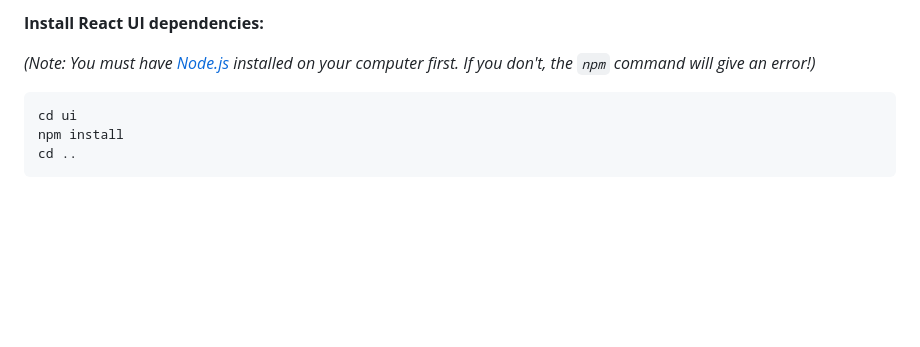
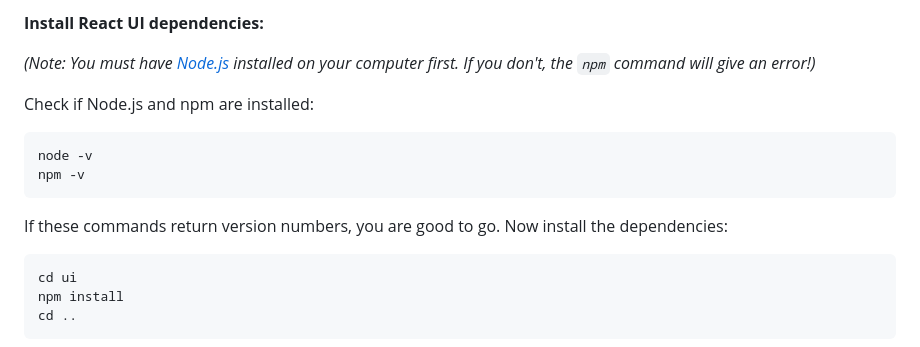
Before and after one commit to Kisara00555/DS-in-Python, a Markdown page: README.md, the part around the change. Rendered like a GitHub page; blank space fills up the shorter version.

Commit message:
docs: add exact terminal commands to check Node.js installation

````diff
--- a/README.md
+++ b/README.md
@@ -172,6 +172,15 @@ All six packages should show a `Name:` and `Version:` — if any say *"not found
 
 *(Note: You must have [Node.js](https://nodejs.org/) installed on your computer first. If you don't, the `npm` command will give an error!)*
 
+Check if Node.js and npm are installed:
+
+```bash
+node -v
+npm -v
+```
+
+If these commands return version numbers, you are good to go. Now install the dependencies:
+
 ```bash
 cd ui
 npm install
````
